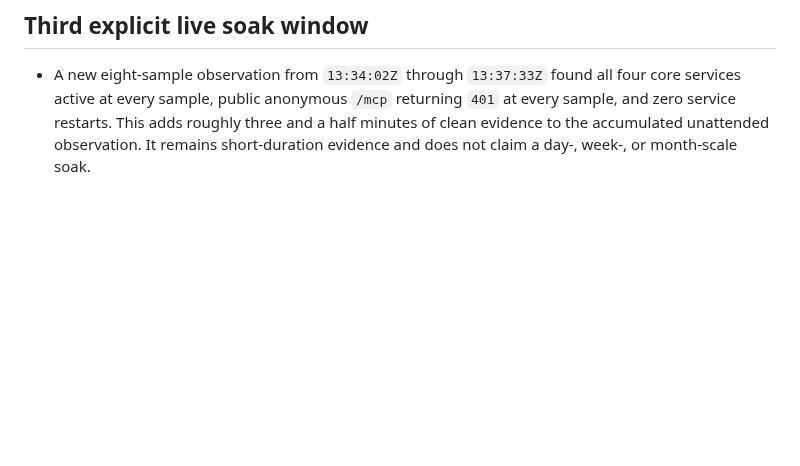
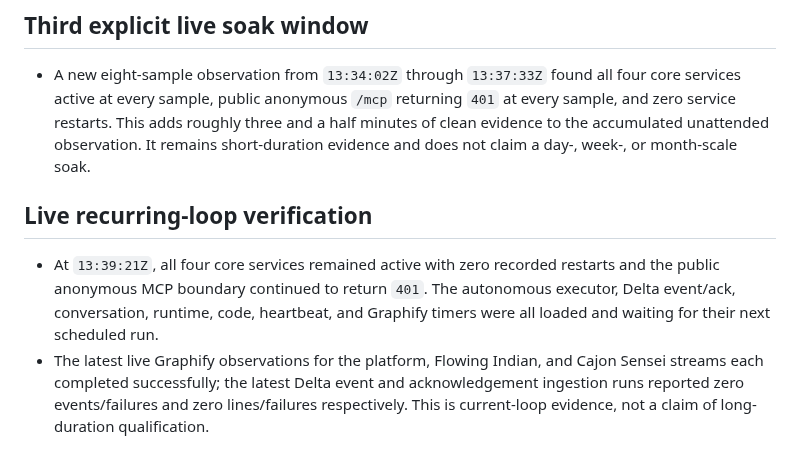
Before and after one commit to kagrawal29/seedforth, a Markdown page: architecture/upgrade/execution-ledger.md, the part around the change. Rendered like a GitHub page; blank space fills up the shorter version.

Commit message:
Record recurring loop verification

```diff
--- a/architecture/upgrade/execution-ledger.md
+++ b/architecture/upgrade/execution-ledger.md
@@ -1623,3 +1623,16 @@ actions disabled until their authority and postconditions are implemented.
   three and a half minutes of clean evidence to the accumulated unattended
   observation. It remains short-duration evidence and does not claim a
   day-, week-, or month-scale soak.
+
+## Live recurring-loop verification
+
+- At `13:39:21Z`, all four core services remained active with zero recorded
+  restarts and the public anonymous MCP boundary continued to return `401`.
+  The autonomous executor, Delta event/ack, conversation, runtime, code,
+  heartbeat, and Graphify timers were all loaded and waiting for their next
+  scheduled run.
+- The latest live Graphify observations for the platform, Flowing Indian, and
+  Cajon Sensei streams each completed successfully; the latest Delta event and
+  acknowledgement ingestion runs reported zero events/failures and zero
+  lines/failures respectively. This is current-loop evidence, not a claim of
+  long-duration qualification.
```
